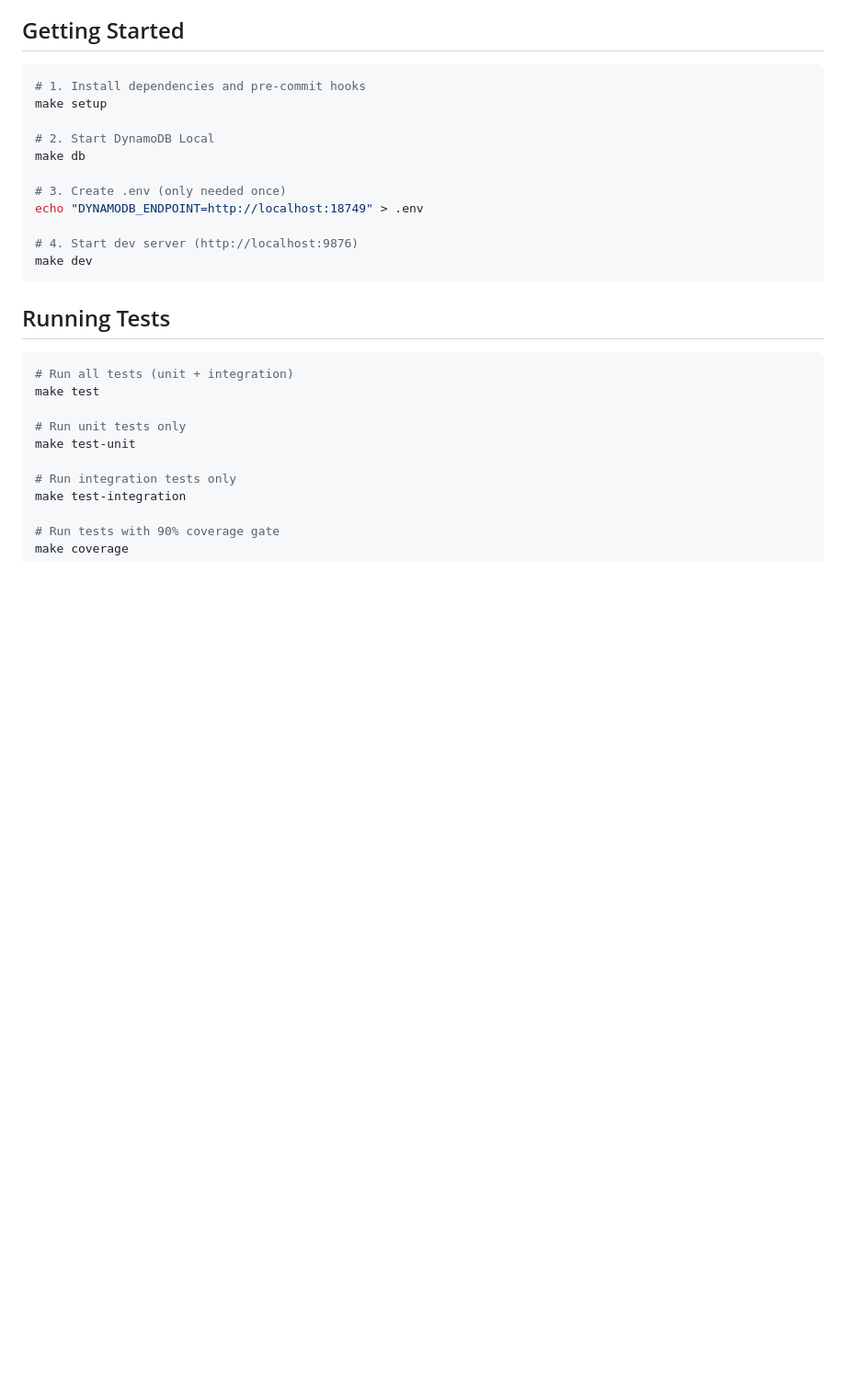
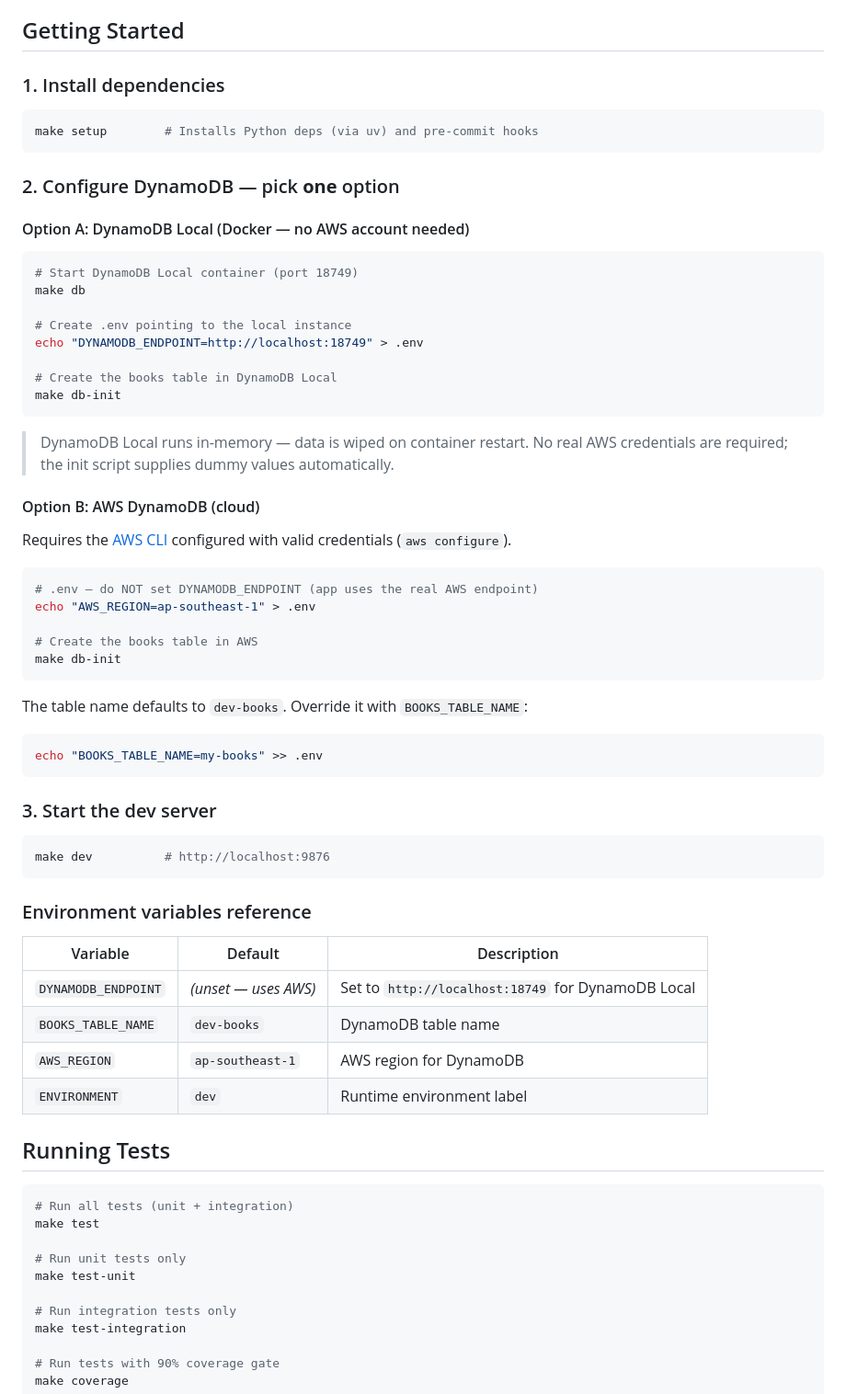
Before and after one commit to ebysofyan/whitefoxcloud-coding-challenge, a Markdown page: README.md, the part around the change. Shown at 92% size. Drawn GitHub-style; blank space fills up the shorter version.

Commit message:
docs: add DynamoDB Local and AWS setup guides to README

````diff
--- a/README.md
+++ b/README.md
@@ -21,19 +21,62 @@ RESTful API built with FastAPI for book management, backed by AWS DynamoDB and d
 
 ## Getting Started
 
+### 1. Install dependencies
+
 ```bash
-# 1. Install dependencies and pre-commit hooks
-make setup
+make setup        # Installs Python deps (via uv) and pre-commit hooks
+```
 
-# 2. Start DynamoDB Local
+### 2. Configure DynamoDB — pick **one** option
+
+#### Option A: DynamoDB Local (Docker — no AWS account needed)
+
+```bash
+# Start DynamoDB Local container (port 18749)
 make db
 
-# 3. Create .env (only needed once)
+# Create .env pointing to the local instance
 echo "DYNAMODB_ENDPOINT=http://localhost:18749" > .env
 
-# 4. Start dev server (http://localhost:9876)
-make dev
+# Create the books table in DynamoDB Local
+make db-init
 ```
+
+> DynamoDB Local runs in-memory — data is wiped on container restart.
+> No real AWS credentials are required; the init script supplies dummy values automatically.
+
+#### Option B: AWS DynamoDB (cloud)
+
+Requires the [AWS CLI](https://docs.aws.amazon.com/cli/latest/userguide/getting-started-install.html) configured with valid credentials (`aws configure`).
+
+```bash
+# .env — do NOT set DYNAMODB_ENDPOINT (app uses the real AWS endpoint)
+echo "AWS_REGION=ap-southeast-1" > .env
+
+# Create the books table in AWS
+make db-init
+```
+
+The table name defaults to `dev-books`. Override it with `BOOKS_TABLE_NAME`:
+
+```bash
+echo "BOOKS_TABLE_NAME=my-books" >> .env
+```
+
+### 3. Start the dev server
+
+```bash
+make dev          # http://localhost:9876
+```
+
+### Environment variables reference
+
+| Variable | Default | Description |
+|----------|---------|-------------|
+| `DYNAMODB_ENDPOINT` | *(unset — uses AWS)* | Set to `http://localhost:18749` for DynamoDB Local |
+| `BOOKS_TABLE_NAME` | `dev-books` | DynamoDB table name |
+| `AWS_REGION` | `ap-southeast-1` | AWS region for DynamoDB |
+| `ENVIRONMENT` | `dev` | Runtime environment label |
 
 ## Running Tests
 
````
